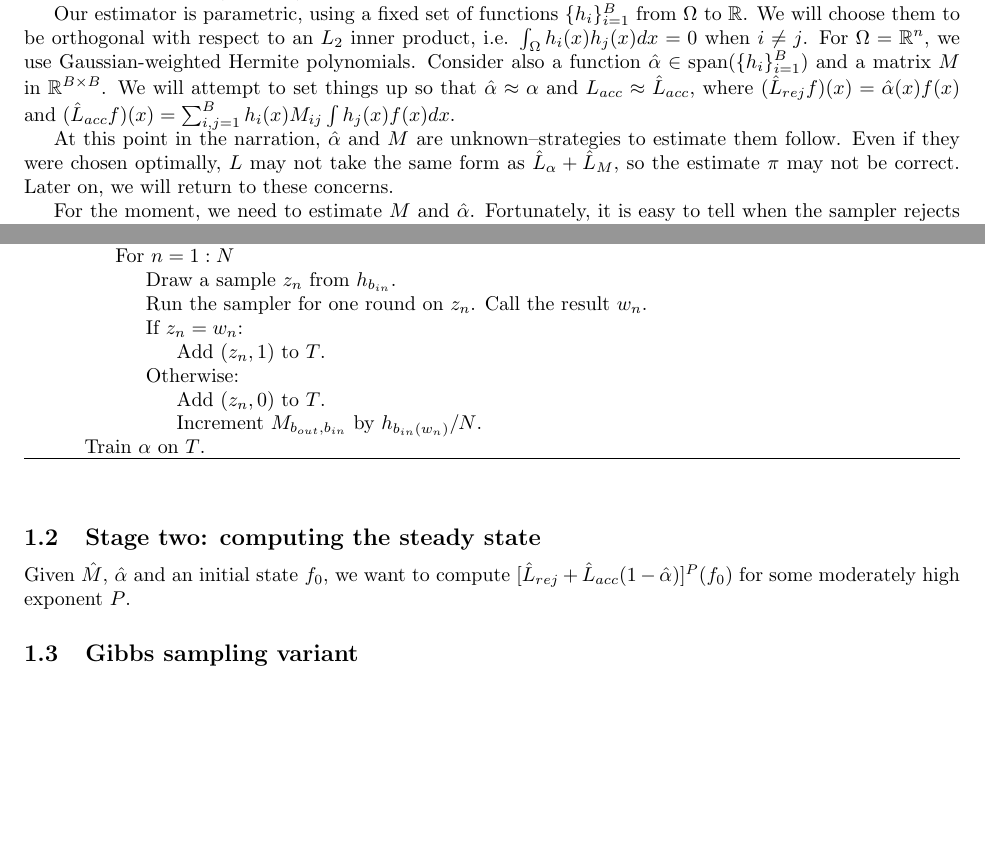
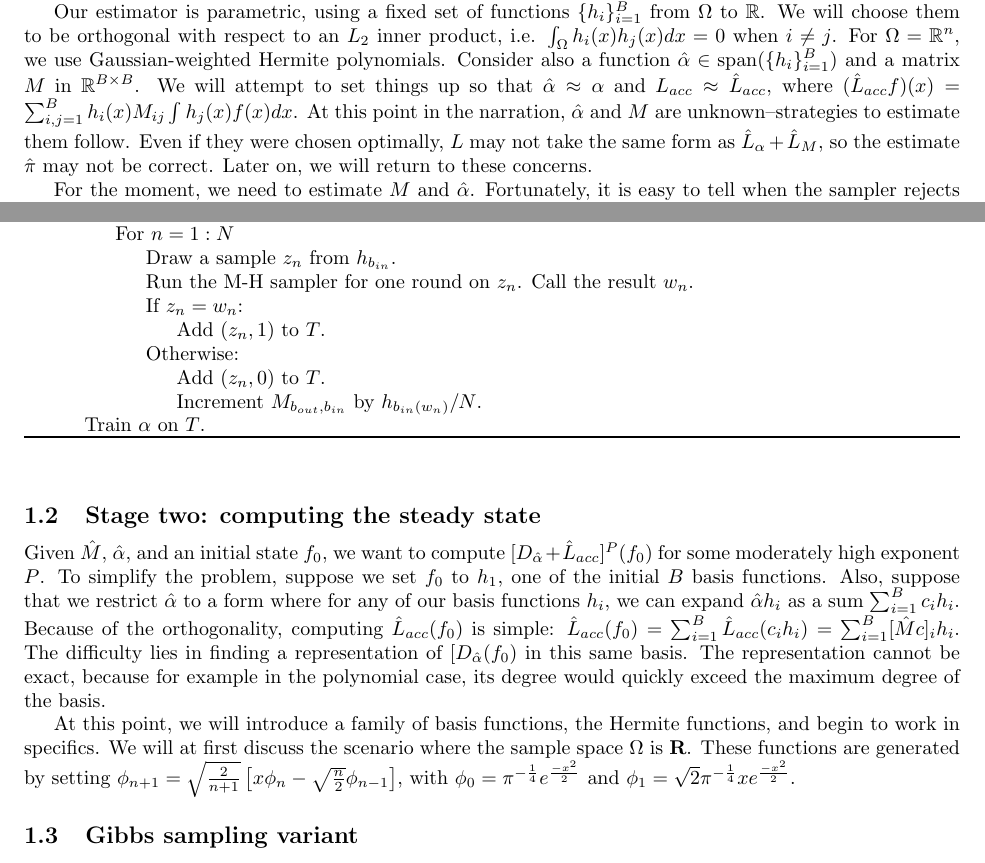
Before and after one commit to ekernf01/BEMC, a LaTeX paper (BEMC/BEMC.tex): two parts of pages 2 and 3 of 3, joined at a grey line, cut so that both start at the same text, the shorter picture padded with empty space. Compiled offline with pdfLaTeX.

Commit message:
Began writing about Hermite basis

```diff
--- a/BEMC/BEMC.tex
+++ b/BEMC/BEMC.tex
@@ -111,12 +111,9 @@ Let us look at this operator in more detail. Going back to the algorithm, the qu
 
 We can sample from a pdf proportional to $D_{1-\alpha}f$ by sampling $z$ from $f(x)$, then running an M-H iteration on $z$ to get $w$ and retaining the sample $z$ if $w \neq z$. We can sample from a pdf proportional to $L_{acc}f$ by doing the same, but retaining $w$ if $w \neq z$. These facts will be useful as we attempt to estimate $L_{acc}$.
 
-Our estimator is parametric, using a fixed set of functions $\{h_i\}_{i=1}^B$ from $\Omega$ to $\mathbb{R}$. We will choose them to be orthogonal with respect to an $L_2$ inner product, i.e. $\int_{\Omega} h_i(x)h_j(x)dx = 0$ when $i \neq j$. For $\Omega=\mathbb{R}^n$, we use Gaussian-weighted Hermite polynomials. Consider also a function $\hat{\alpha} \in \text{span}(\{h_i\}_{i=1}^B)$ and a matrix $M$ in $\mathbb{R}^{B\times B}$.  We will attempt to set things up so that $\hat{\alpha}\approx{\alpha}$ and $L_{acc} \approx \hat{L}_{acc}$, where $ (\hat{L}_{rej}f)(x) = \hat{\alpha}(x)f(x)$ and $(\hat{L}_{acc}f)(x) =\sum_{i,j=1}^B h_i(x)M_{ij}\int h_j(x)f(x)dx$.
+Our estimator is parametric, using a fixed set of functions $\{h_i\}_{i=1}^B$ from $\Omega$ to $\mathbb{R}$. We will choose them to be orthogonal with respect to an $L_2$ inner product, i.e. $\int_{\Omega} h_i(x)h_j(x)dx = 0$ when $i \neq j$. For $\Omega=\mathbb{R}^n$, we use Gaussian-weighted Hermite polynomials. Consider also a function $\hat{\alpha} \in \text{span}(\{h_i\}_{i=1}^B)$ and a matrix $M$ in $\mathbb{R}^{B\times B}$.  We will attempt to set things up so that $\hat{\alpha}\approx{\alpha}$ and $L_{acc} \approx \hat{L}_{acc}$, where $(\hat{L}_{acc}f)(x) =\sum_{i,j=1}^B h_i(x)M_{ij}\int h_j(x)f(x)dx$. At this point in the narration, $\hat{\alpha}$ and $M$ are unknown--strategies to estimate them follow. Even if they were chosen optimally, $L$ may not take the same form as $\hat{L}_{\alpha}+\hat{L}_{M}$, so the estimate $\hat{\pi}$ may not be correct. Later on, we will return to these concerns.
 
-
-At this point in the narration, $\hat{\alpha}$ and $M$ are unknown--strategies to estimate them follow. Even if they were chosen optimally, $L$ may not take the same form as $\hat{L}_{\alpha}+\hat{L}_{M}$, so the estimate $\pi$ may not be correct. Later on, we will return to these concerns.
-
-For the moment, we need to estimate $M$ and $\hat{\alpha}$. Fortunately, it is easy to tell when the sampler rejects and when it doesn't. Suppose for a moment that we start the sampler at a point $z$ and it takes a single step to $w$. If $w \neq z$, then the sampler has shown less of a tendency to reject starting from $z$, and we label $z$ with a $0$. If $w = z$, we label $z$ with a $1$. Once the sample space is covered in zeroes and ones, there are many probabilistic classifier methods that could give an estimate of $\hat{L}_{rej}$, which at any given point is just the probability of labeling with a one.
+For the moment, we need to estimate $M$ and $\hat{\alpha}$. Fortunately, it is easy to tell when the sampler rejects and when it doesn't. Suppose for a moment that we start the sampler at a point $z$ and it takes a single step to $w$. If $w \neq z$, then the sampler has shown less of a tendency to reject starting from $z$, and we label $z$ with a $0$. If $w = z$, we label $z$ with a $1$. Once the sample space is covered in zeroes and ones, there are many probabilistic classifier methods that could give an estimate of $\hat{\alpha}$, which at any given point is just the probability of labeling with a one.
 
 Meanwhile, whenever the sampler moves, we gain information about $L_{acc}$. To make use of it, notice that the orthogonality of the basis functions implies $\int h_i(x)(\hat{L}_{acc}h_j)(x)dx =  M_{ij}$. This can be written as an expectation $M_{ij} = E_{L_{acc}h_j}[h_i]$, which motivates us to sample from $L_{acc}h_j$ and approximate $M_{ij}$ as a sum. All we need to do is follow the procedure from earlier: sample $z$ from $h_j$, run an M-H iteration on $z$ to get $w$, and retain $w$ if $w \neq z$.
 
@@ -135,7 +132,7 @@ For $b_{out}  = 1:B$\\
 For $n = 1:N$\\
 \Indp
 Draw a sample $z_n$ from $h_{b_{in}}$.\\
-Run the sampler for one round on $z_n$. Call the result $w_n$.\\
+Run the M-H sampler for one round on $z_n$. Call the result $w_n$.\\
 If $z_n = w_n$:\\
 \Indp
 Add $(z_n, 1)$ to $T$.\\
@@ -151,7 +148,12 @@ Train $\alpha$ on $T$.\\
 \end{algorithm}
 
 \subsection{Stage two: computing the steady state}
- Given $\hat{M}$, $\hat{\alpha}$ and an initial state $f_0$, we want to compute $[\hat{L}_{rej}+\hat{L}_{acc}(1-\hat{\alpha})]^P(f_0)$ for some moderately high exponent $P$.
+ Given $\hat{M}$, $\hat{\alpha}$, and an initial state $f_0$, we want to compute $[D_{\hat{\alpha}}+\hat{L}_{acc}]^P(f_0)$ for some moderately high exponent $P$. To simplify the problem, suppose we set $f_0$ to $h_1$, one of the initial $B$ basis functions. Also, suppose that we restrict $\hat{\alpha}$ to a form where for any of our basis functions $h_i$, we can expand $\hat{\alpha}h_i$ as a sum $\sum_{i=1}^B c_i h_i$. Because of the orthogonality, computing $\hat{L}_{acc}(f_0)$ is simple: $\hat{L}_{acc}(f_0) = \sum_{i=1}^B \hat{L}_{acc}(c_i h_i) = \sum_{i=1}^B [\hat{M}c]_i h_i$. The difficulty lies in finding a representation of $[D_{\hat{\alpha}}(f_0)$ in this same basis. The representation cannot be exact, because for example in the polynomial case, its degree would quickly exceed the maximum degree of the basis.
+
+At this point, we will introduce a family of basis functions, the  Hermite functions, and begin to work in specifics. We will at first discuss the scenario where the sample space $\Omega$ is $\mathbf{R}$. %The Hermite polynomials have two commonly used forms; we we use the one called the probabilists' Hermite polynomials, usually denoted $\{He_n\}_{n=0}^{\infty}$. These functions are generated by setting $He_{n+1}=xHe_n-nHe_{n-1}$, with $He_0$
+These functions are generated by setting $\phi_{n+1}=\sqrt{\frac{2}{n+1}}\left[x\phi_n-\sqrt{\frac{n}{2}}\phi_{n-1}\right]$, with $\phi_0=\pi^{-\frac{1}{4}}e^{\frac{-x^2}{2}}$ and $\phi_1=\sqrt{2} \pi^{-\frac{1}{4}}xe^{\frac{-x^2}{2}}$.
+
+%abramowitz and stegun page 775
 
 \subsection{Gibbs sampling variant}
 This approximation can also be adapted to Gibbs sampling, a ubiquitous MCMC variant.
```
Also changed, not shown: BEMC/BEMC.pdf, 2 other files.
